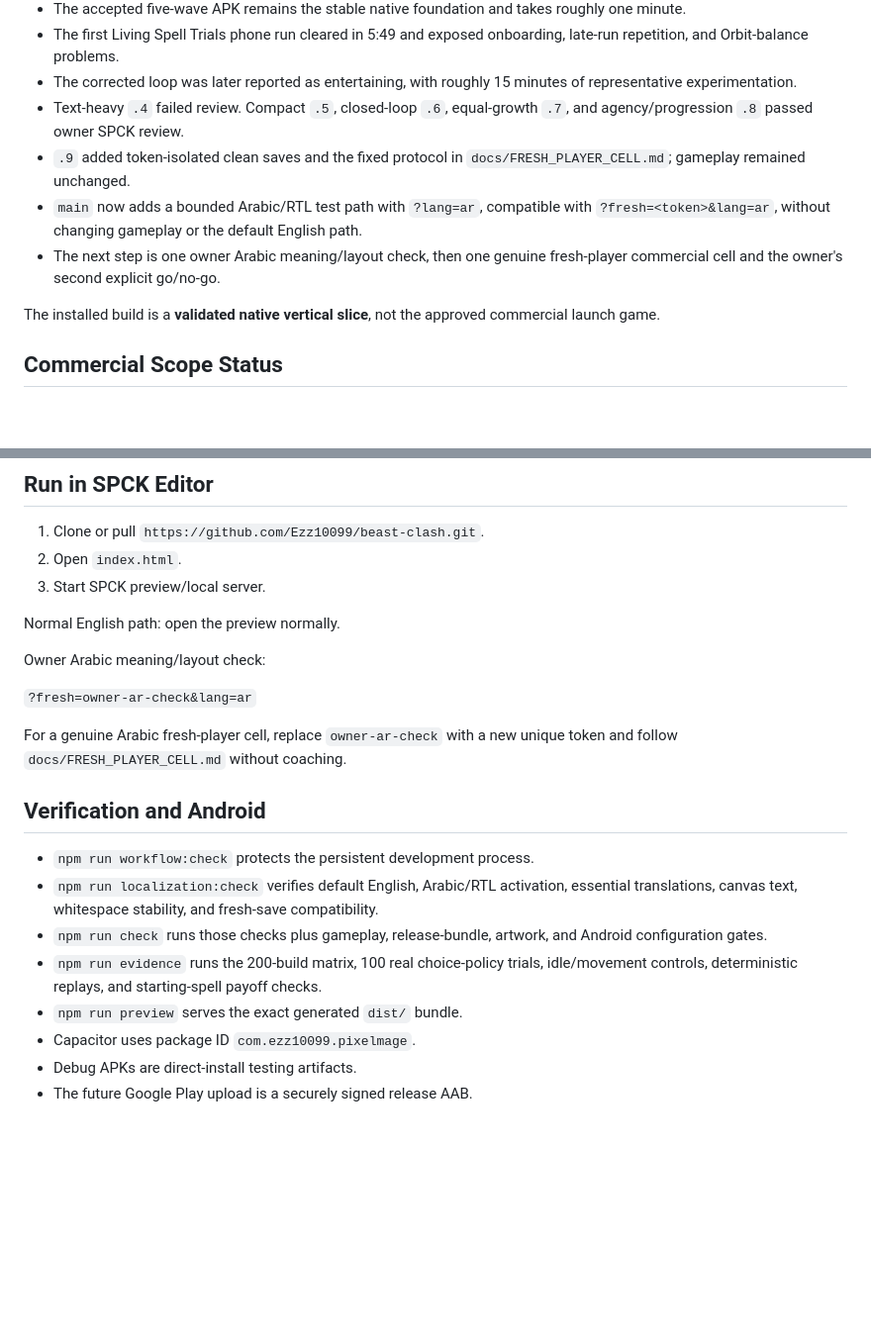
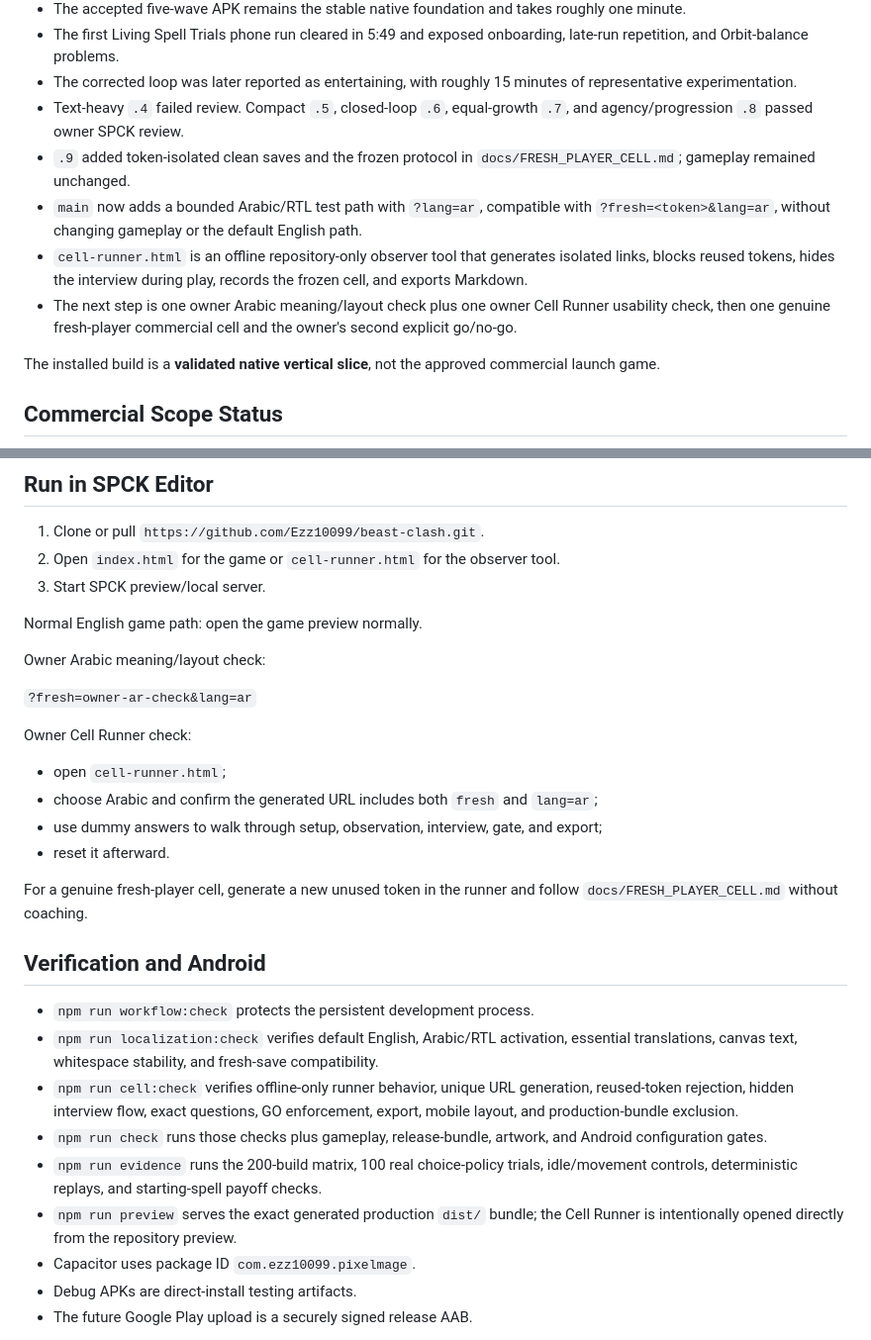
Before and after one commit to Ezz10099/beast-clash, a Markdown page: README.md, 2 parts joined by grey strips. Shown at 99% size. Rendered like a GitHub page; blank space fills up the shorter version.

Commit message:
Document Arabic readiness and the offline Cell Runner

```diff
--- a/README.md
+++ b/README.md
@@ -20,9 +20,10 @@ The goal is not merely to upload a technically valid APK. The launch version mus
 - The first Living Spell Trials phone run cleared in 5:49 and exposed onboarding, late-run repetition, and Orbit-balance problems.
 - The corrected loop was later reported as entertaining, with roughly 15 minutes of representative experimentation.
 - Text-heavy `.4` failed review. Compact `.5`, closed-loop `.6`, equal-growth `.7`, and agency/progression `.8` passed owner SPCK review.
-- `.9` added token-isolated clean saves and the fixed protocol in `docs/FRESH_PLAYER_CELL.md`; gameplay remained unchanged.
+- `.9` added token-isolated clean saves and the frozen protocol in `docs/FRESH_PLAYER_CELL.md`; gameplay remained unchanged.
 - `main` now adds a bounded Arabic/RTL test path with `?lang=ar`, compatible with `?fresh=<token>&lang=ar`, without changing gameplay or the default English path.
-- The next step is one owner Arabic meaning/layout check, then one genuine fresh-player commercial cell and the owner's second explicit go/no-go.
+- `cell-runner.html` is an offline repository-only observer tool that generates isolated links, blocks reused tokens, hides the interview during play, records the frozen cell, and exports Markdown.
+- The next step is one owner Arabic meaning/layout check plus one owner Cell Runner usability check, then one genuine fresh-player commercial cell and the owner's second explicit go/no-go.
 
 The installed build is a **validated native vertical slice**, not the approved commercial launch game.
 
@@ -48,24 +49,32 @@ Full launch content, final assets, monetization, and store production remain blo
 ## Run in SPCK Editor
 
 1. Clone or pull `https://github.com/Ezz10099/beast-clash.git`.
-2. Open `index.html`.
+2. Open `index.html` for the game or `cell-runner.html` for the observer tool.
 3. Start SPCK preview/local server.
 
-Normal English path: open the preview normally.
+Normal English game path: open the game preview normally.
 
 Owner Arabic meaning/layout check:
 
 `?fresh=owner-ar-check&lang=ar`
 
-For a genuine Arabic fresh-player cell, replace `owner-ar-check` with a new unique token and follow `docs/FRESH_PLAYER_CELL.md` without coaching.
+Owner Cell Runner check:
+
+- open `cell-runner.html`;
+- choose Arabic and confirm the generated URL includes both `fresh` and `lang=ar`;
+- use dummy answers to walk through setup, observation, interview, gate, and export;
+- reset it afterward.
+
+For a genuine fresh-player cell, generate a new unused token in the runner and follow `docs/FRESH_PLAYER_CELL.md` without coaching.
 
 ## Verification and Android
 
 - `npm run workflow:check` protects the persistent development process.
 - `npm run localization:check` verifies default English, Arabic/RTL activation, essential translations, canvas text, whitespace stability, and fresh-save compatibility.
+- `npm run cell:check` verifies offline-only runner behavior, unique URL generation, reused-token rejection, hidden interview flow, exact questions, GO enforcement, export, mobile layout, and production-bundle exclusion.
 - `npm run check` runs those checks plus gameplay, release-bundle, artwork, and Android configuration gates.
 - `npm run evidence` runs the 200-build matrix, 100 real choice-policy trials, idle/movement controls, deterministic replays, and starting-spell payoff checks.
-- `npm run preview` serves the exact generated `dist/` bundle.
+- `npm run preview` serves the exact generated production `dist/` bundle; the Cell Runner is intentionally opened directly from the repository preview.
 - Capacitor uses package ID `com.ezz10099.pixelmage`.
 - Debug APKs are direct-install testing artifacts.
 - The future Google Play upload is a securely signed release AAB.
```
